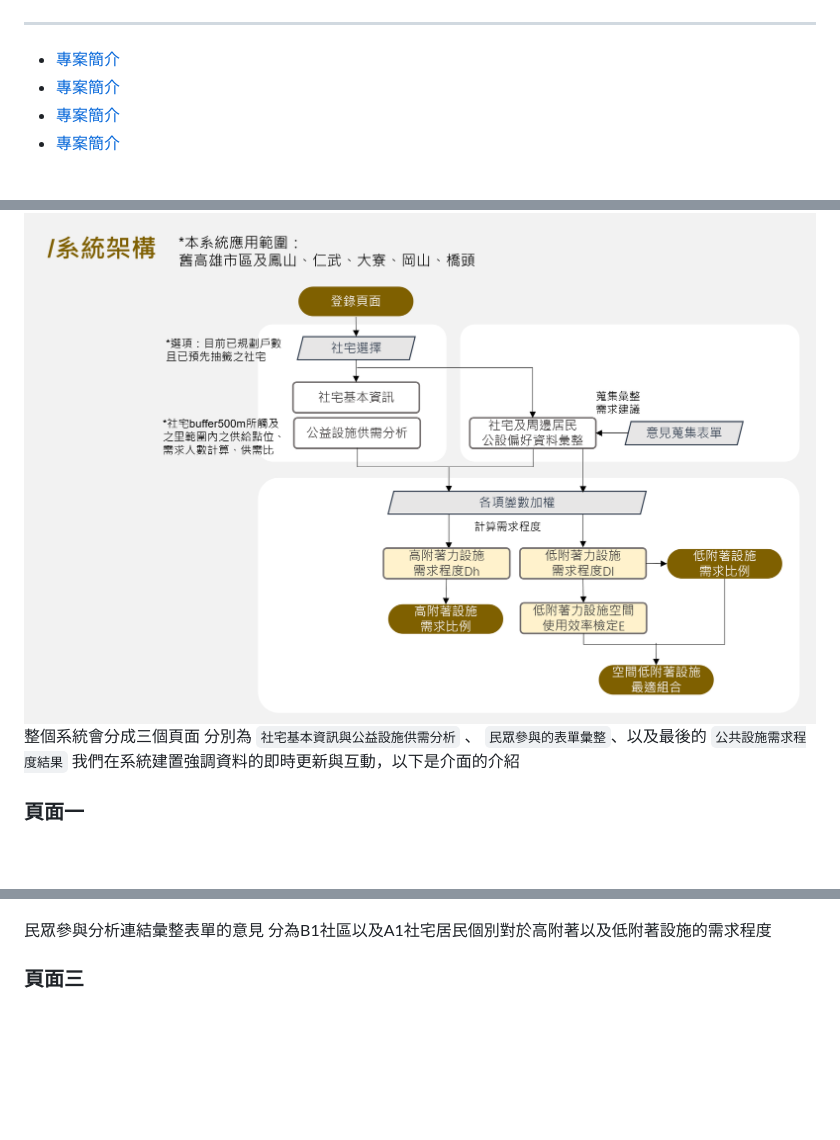
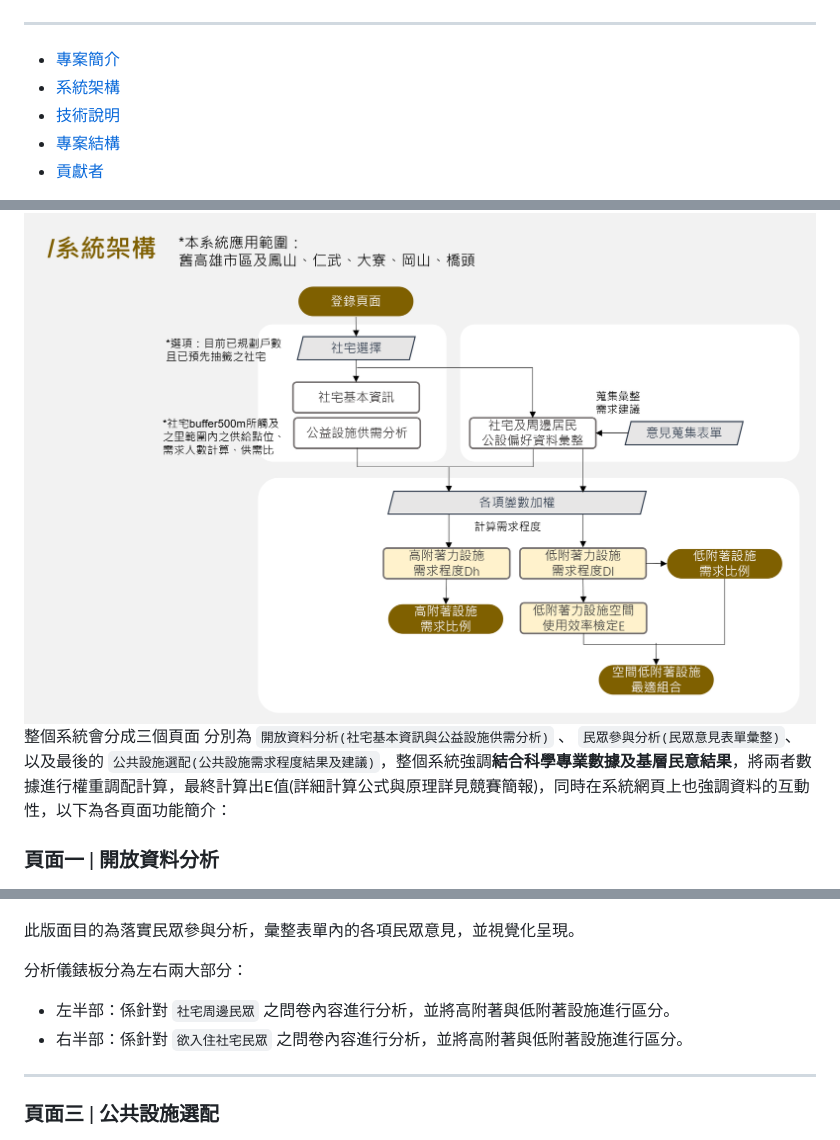
Before and after one commit to godspeedhuang/Social_Housing_Analysis_Web, a Markdown page: README.md, 3 parts joined by grey strips. GitHub-like rendering; blank space fills up the shorter version.

```diff
--- a/README.md
+++ b/README.md
@@ -7,7 +7,8 @@
 ----
 
 - [專案簡介](#專案簡介)
-- [專案簡介](#專案簡介)
-- [專案簡介](#專案簡介)
-- [專案簡介](#專案簡介)
+- [系統架構](#系統架構)
+- [技術說明](#技術說明)
+- [專案結構](#專案結構)
+- [貢獻者](#貢獻者)
 
@@ -19,8 +23,8 @@
 ![系統架構](/images/Picture1.png)
 整個系統會分成三個頁面
-分別為 `社宅基本資訊與公益設施供需分析` 、 `民眾參與的表單彙整`、以及最後的 `公共設施需求程度結果`
-我們在系統建置強調資料的即時更新與互動，以下是介面的介紹
+分別為 `開放資料分析(社宅基本資訊與公益設施供需分析)` 、 `民眾參與分析(民眾意見表單彙整)`、以及最後的 `公共設施選配(公共設施需求程度結果及建議)`，整個系統強調**結合科學專業數據及基層民意結果**，將兩者數據進行權重調配計算，最終計算出E值(詳細計算公式與原理詳見競賽簡報)，同時在系統網頁上也強調資料的互動性，以下為各頁面功能簡介：
 
-### 頁面一
+
+### 頁面一 | 開放資料分析
 ![頁面一](./images/Web1.png)
 
@@ -34,8 +47,12 @@
 ![頁面二](./images/Web2.png)
 
-民眾參與分析連結彙整表單的意見
-分為B1社區以及A1社宅居民個別對於高附著以及低附著設施的需求程度
+此版面目的為落實民眾參與分析，彙整表單內的各項民眾意見，並視覺化呈現。
 
-### 頁面三
+分析儀錶板分為左右兩大部分：
+- 左半部：係針對 `社宅周邊民眾` 之問卷內容進行分析，並將高附著與低附著設施進行區分。
+- 右半部：係針對 `欲入住社宅民眾` 之問卷內容進行分析，並將高附著與低附著設施進行區分。
+
+----
+### 頁面三 | 公共設施選配
 ![頁面三](./images/Web3.png)
 
```
Also changed, not shown: other parts of README.md (+34 -21 lines), images/Web1.png.
